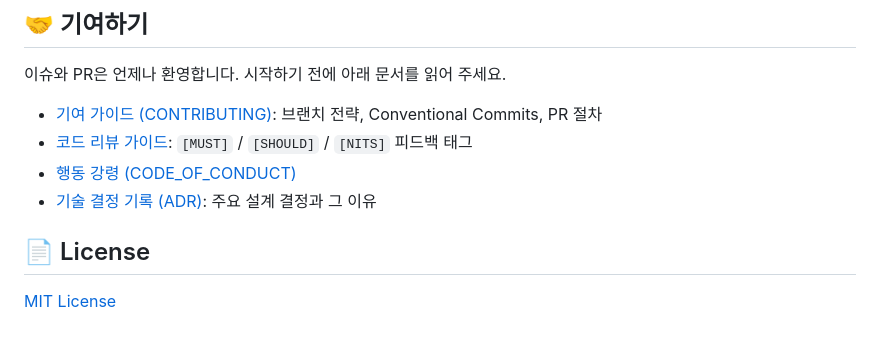
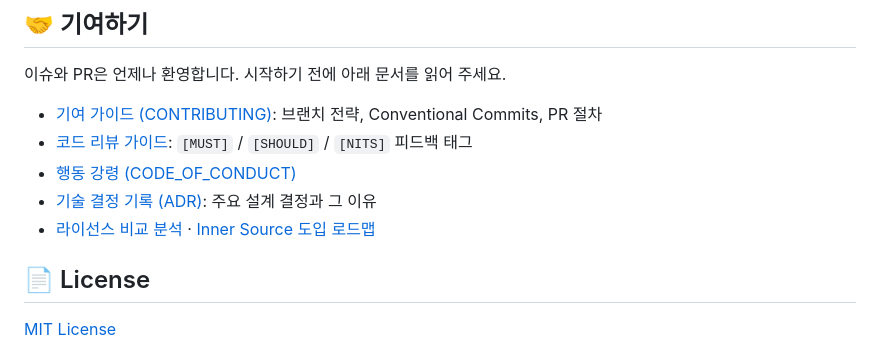
Before and after one commit to HC1ab/example_RunCrew, a Markdown page: README.md, the part around the change. GitHub-like rendering.

Commit message:
docs: link OSS analysis documents from README
Refs #43

Co-Authored-By: Claude Opus 5.5 <noreply@anthropic.com>

```diff
--- a/README.md
+++ b/README.md
@@ -132,6 +132,7 @@ flutter run
 - [코드 리뷰 가이드](docs/REVIEW_GUIDE.md): `[MUST]` / `[SHOULD]` / `[NITS]` 피드백 태그
 - [행동 강령 (CODE_OF_CONDUCT)](CODE_OF_CONDUCT.md)
 - [기술 결정 기록 (ADR)](docs/adr/README.md): 주요 설계 결정과 그 이유
+- [라이선스 비교 분석](docs/oss/license-analysis.md) · [Inner Source 도입 로드맵](docs/oss/inner-source-roadmap.md)
 
 ## 📄 License
 
```
